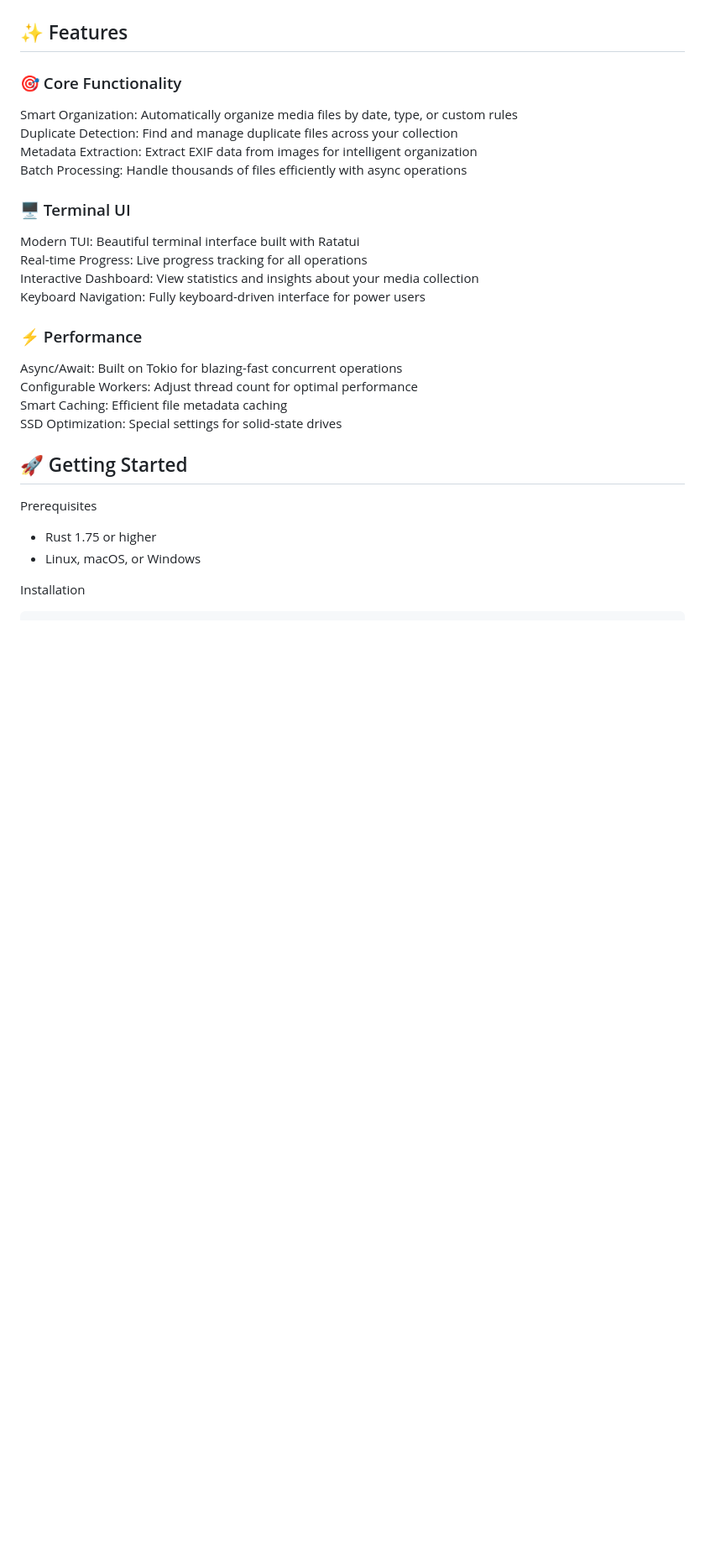
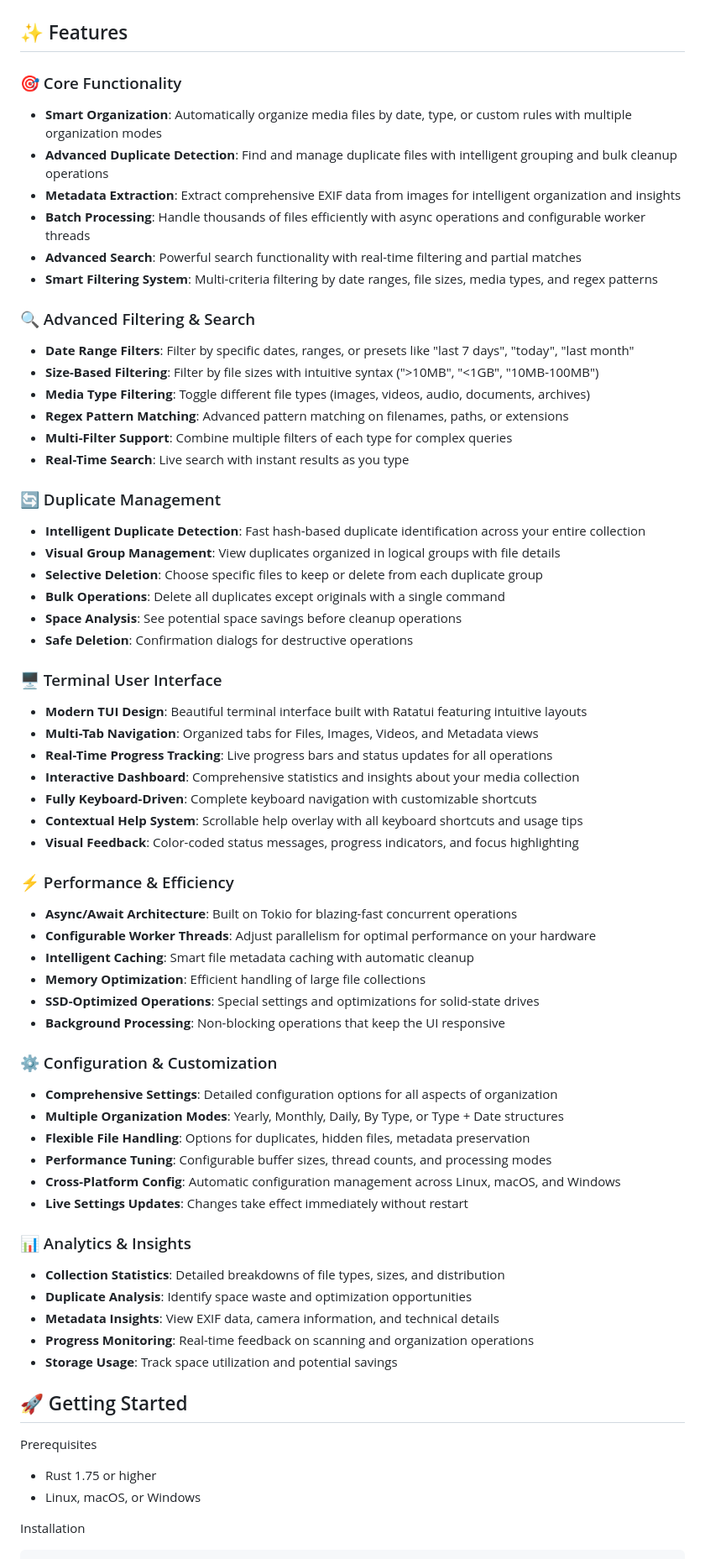
Before and after one commit to mikeleppane/visualvault, a Markdown page: README.md, the part around the change. Shown: that part at 84% size. GitHub-like rendering; blank space fills up the shorter version.

Commit message:
feat: Revamp README to enhance feature descriptions and organization

```diff
--- a/README.md
+++ b/README.md
@@ -29,21 +29,62 @@ A modern, terminal-based media file organizer built with Rust
 </p>
 
 ## ✨ Features
+
 ### 🎯 Core Functionality
-Smart Organization: Automatically organize media files by date, type, or custom rules
-Duplicate Detection: Find and manage duplicate files across your collection
-Metadata Extraction: Extract EXIF data from images for intelligent organization
-Batch Processing: Handle thousands of files efficiently with async operations
-### 🖥️ Terminal UI
-Modern TUI: Beautiful terminal interface built with Ratatui
-Real-time Progress: Live progress tracking for all operations
-Interactive Dashboard: View statistics and insights about your media collection
-Keyboard Navigation: Fully keyboard-driven interface for power users
-### ⚡ Performance
-Async/Await: Built on Tokio for blazing-fast concurrent operations
-Configurable Workers: Adjust thread count for optimal performance
-Smart Caching: Efficient file metadata caching
-SSD Optimization: Special settings for solid-state drives
+- **Smart Organization**: Automatically organize media files by date, type, or custom rules with multiple organization modes
+- **Advanced Duplicate Detection**: Find and manage duplicate files with intelligent grouping and bulk cleanup operations
+- **Metadata Extraction**: Extract comprehensive EXIF data from images for intelligent organization and insights
+- **Batch Processing**: Handle thousands of files efficiently with async operations and configurable worker threads
+- **Advanced Search**: Powerful search functionality with real-time filtering and partial matches
+- **Smart Filtering System**: Multi-criteria filtering by date ranges, file sizes, media types, and regex patterns
+
+### 🔍 Advanced Filtering & Search
+- **Date Range Filters**: Filter by specific dates, ranges, or presets like "last 7 days", "today", "last month"
+- **Size-Based Filtering**: Filter by file sizes with intuitive syntax (">10MB", "<1GB", "10MB-100MB")
+- **Media Type Filtering**: Toggle different file types (images, videos, audio, documents, archives)
+- **Regex Pattern Matching**: Advanced pattern matching on filenames, paths, or extensions
+- **Multi-Filter Support**: Combine multiple filters of each type for complex queries
+- **Real-Time Search**: Live search with instant results as you type
+
+### 🔄 Duplicate Management
+- **Intelligent Duplicate Detection**: Fast hash-based duplicate identification across your entire collection
+- **Visual Group Management**: View duplicates organized in logical groups with file details
+- **Selective Deletion**: Choose specific files to keep or delete from each duplicate group
+- **Bulk Operations**: Delete all duplicates except originals with a single command
+- **Space Analysis**: See potential space savings before cleanup operations
+- **Safe Deletion**: Confirmation dialogs for destructive operations
+
+### 🖥️ Terminal User Interface
+- **Modern TUI Design**: Beautiful terminal interface built with Ratatui featuring intuitive layouts
+- **Multi-Tab Navigation**: Organized tabs for Files, Images, Videos, and Metadata views
+- **Real-Time Progress Tracking**: Live progress bars and status updates for all operations
+- **Interactive Dashboard**: Comprehensive statistics and insights about your media collection
+- **Fully Keyboard-Driven**: Complete keyboard navigation with customizable shortcuts
+- **Contextual Help System**: Scrollable help overlay with all keyboard shortcuts and usage tips
+- **Visual Feedback**: Color-coded status messages, progress indicators, and focus highlighting
+
+### ⚡ Performance & Efficiency
+- **Async/Await Architecture**: Built on Tokio for blazing-fast concurrent operations
+- **Configurable Worker Threads**: Adjust parallelism for optimal performance on your hardware
+- **Intelligent Caching**: Smart file metadata caching with automatic cleanup
+- **Memory Optimization**: Efficient handling of large file collections
+- **SSD-Optimized Operations**: Special settings and optimizations for solid-state drives
+- **Background Processing**: Non-blocking operations that keep the UI responsive
+
+### ⚙️ Configuration & Customization
+- **Comprehensive Settings**: Detailed configuration options for all aspects of organization
+- **Multiple Organization Modes**: Yearly, Monthly, Daily, By Type, or Type + Date structures
+- **Flexible File Handling**: Options for duplicates, hidden files, metadata preservation
+- **Performance Tuning**: Configurable buffer sizes, thread counts, and processing modes
+- **Cross-Platform Config**: Automatic configuration management across Linux, macOS, and Windows
+- **Live Settings Updates**: Changes take effect immediately without restart
+
+### 📊 Analytics & Insights
+- **Collection Statistics**: Detailed breakdowns of file types, sizes, and distribution
+- **Duplicate Analysis**: Identify space waste and optimization opportunities
+- **Metadata Insights**: View EXIF data, camera information, and technical details
+- **Progress Monitoring**: Real-time feedback on scanning and organization operations
+- **Storage Usage**: Track space utilization and potential savings
 
 ## 🚀 Getting Started
 Prerequisites
```
